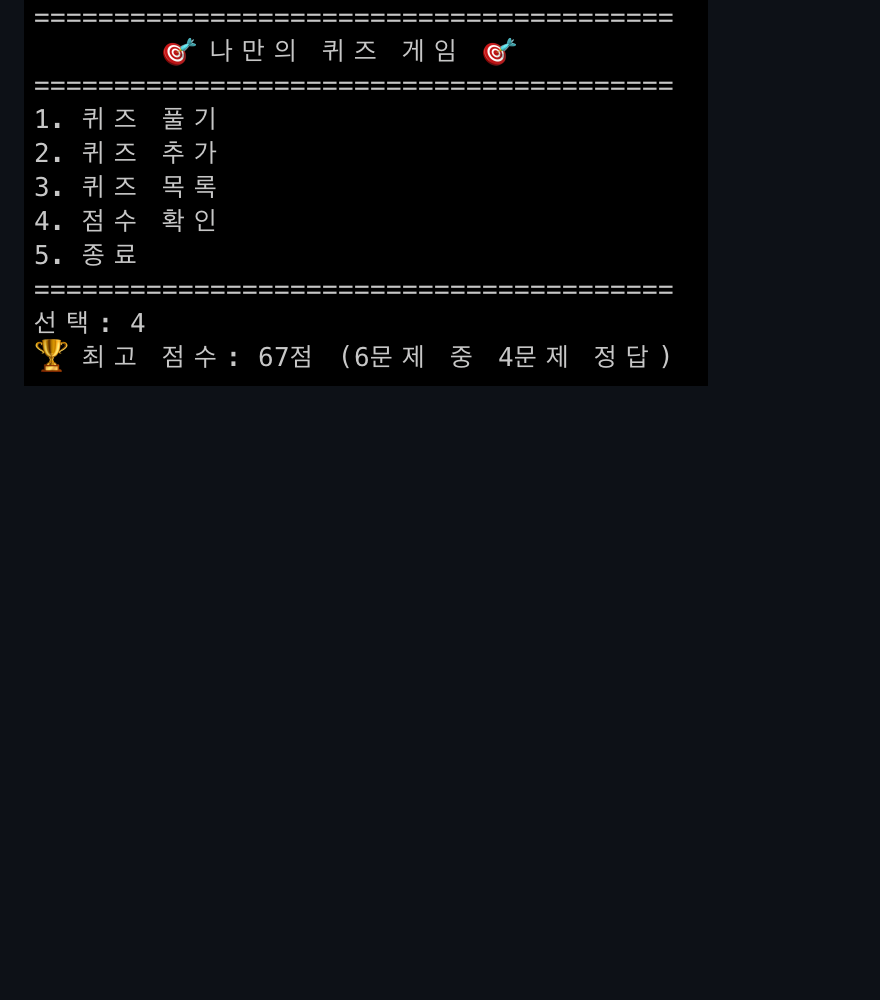
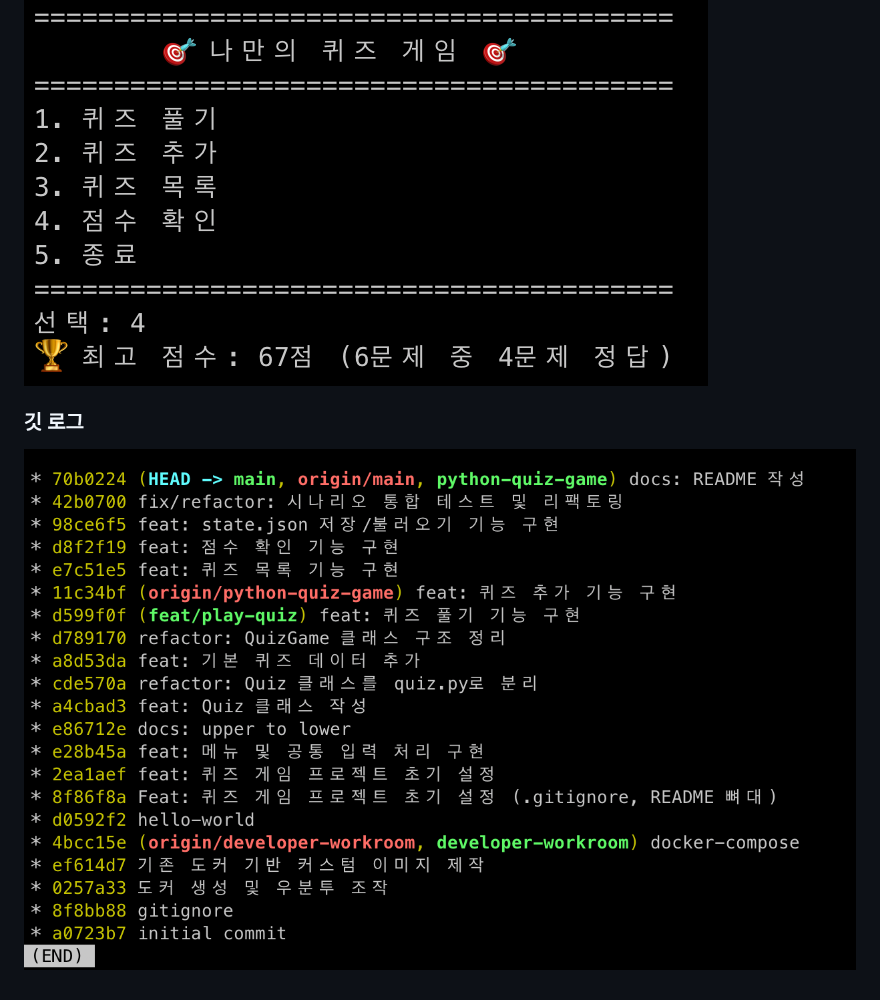
Before and after one commit to KKamtte/codyssey, a Markdown page: python-quiz-game/README.md, the part around the change. Drawn GitHub-style; pictures changed too: python-quiz-game/docs/screenshots/005.git-graph.png (added); blank space fills up the shorter version.

Commit message:
docs: 깃 로그 추가

```diff
--- a/python-quiz-game/README.md
+++ b/python-quiz-game/README.md
@@ -92,3 +92,6 @@ python-quiz-game/
 
 ### 점수 확인
 ![점수 확인](docs/screenshots/004.score.png)
+
+### 깃 로그
+![깃 로그](docs/screenshots/005.git-graph.png)
```
